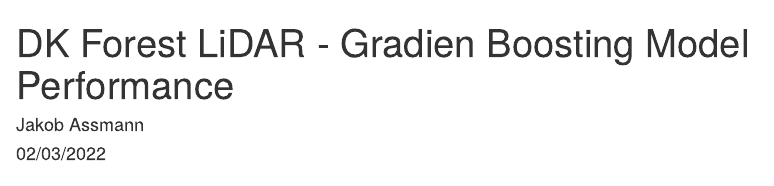
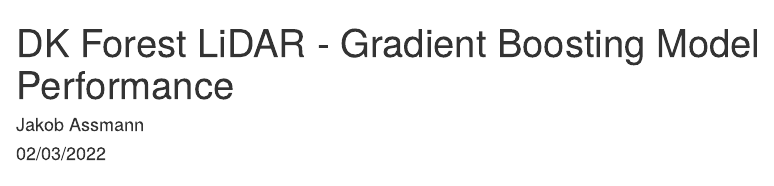
Before and after one commit to jakobjassmann/dk_forest_lidar_2021, an R Markdown document (docs/gbm_models_performance.Rmd): the page in a window 1100 px wide, from its top. Rendered offline with R 4.5, knitr and Pandoc, with nearby package versions; some code elsewhere in the file could not run offline.

Commit message:
fixed typo in gradient boosting report title.

```diff
--- a/docs/gbm_models_performance.Rmd
+++ b/docs/gbm_models_performance.Rmd
@@ -1,5 +1,5 @@
 ---
-title: "DK Forest LiDAR - Gradien Boosting Model Performance"
+title: "DK Forest LiDAR - Gradient Boosting Model Performance"
 author: "Jakob Assmann"
 date: "`r format(Sys.Date(), '%d/%m/%Y')`"
 output:
```
Also changed, not shown: 2 other files.
